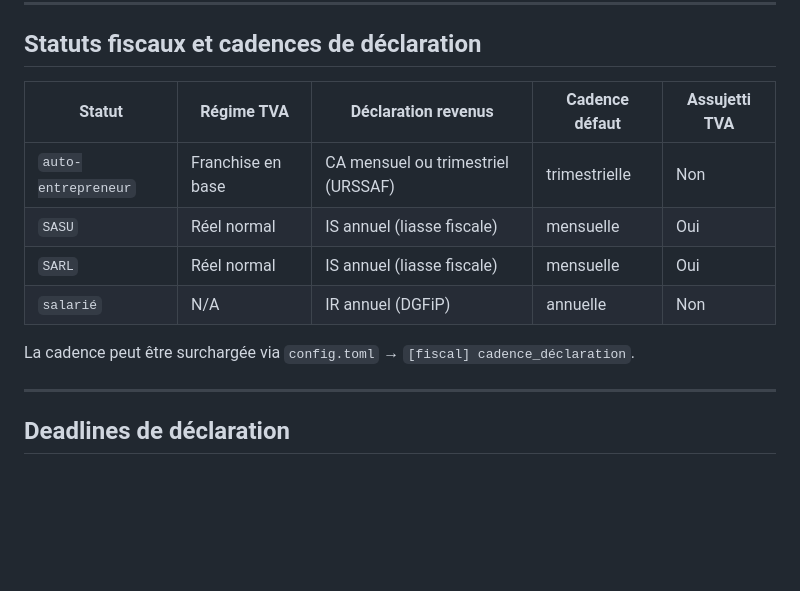
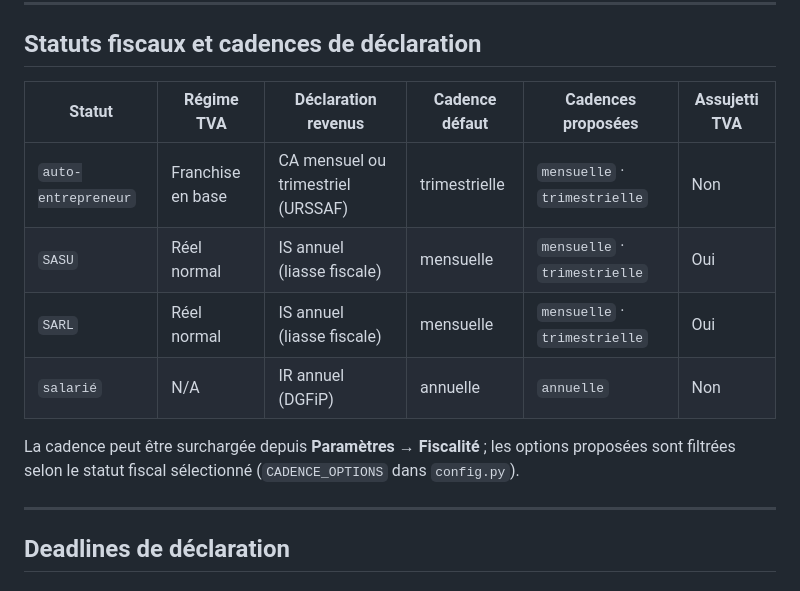
Before and after one commit to ValentinDumas/toolbox, a Markdown page: invoice-manager/docs/types-pieces.md, the part around the change. GitHub-like rendering; blank space fills up the shorter version.

Commit message:
docs(types-pieces): mirror cadence filtering rules from #64
Ajoute la colonne 'Cadences proposées' et précise le surcharge depuis
Paramètres → Fiscalité, en cohérence avec README + config.CADENCE_OPTIONS.

Co-Authored-By: Claude Opus 4.7 <noreply@anthropic.com>

```diff
--- a/invoice-manager/docs/types-pieces.md
+++ b/invoice-manager/docs/types-pieces.md
@@ -52,14 +52,14 @@ Référentiel métier — types de documents supportés, règles par statut, et
 
 ## Statuts fiscaux et cadences de déclaration
 
-| Statut             | Régime TVA            | Déclaration revenus          | Cadence défaut | Assujetti TVA |
-|--------------------|-----------------------|------------------------------|----------------|---------------|
-| `auto-entrepreneur`| Franchise en base     | CA mensuel ou trimestriel (URSSAF) | trimestrielle | Non           |
-| `SASU`             | Réel normal           | IS annuel (liasse fiscale)   | mensuelle      | Oui           |
-| `SARL`             | Réel normal           | IS annuel (liasse fiscale)   | mensuelle      | Oui           |
-| `salarié`          | N/A                   | IR annuel (DGFiP)            | annuelle       | Non           |
+| Statut             | Régime TVA            | Déclaration revenus          | Cadence défaut | Cadences proposées           | Assujetti TVA |
+|--------------------|-----------------------|------------------------------|----------------|------------------------------|---------------|
+| `auto-entrepreneur`| Franchise en base     | CA mensuel ou trimestriel (URSSAF) | trimestrielle | `mensuelle` · `trimestrielle` | Non           |
+| `SASU`             | Réel normal           | IS annuel (liasse fiscale)   | mensuelle      | `mensuelle` · `trimestrielle` | Oui           |
+| `SARL`             | Réel normal           | IS annuel (liasse fiscale)   | mensuelle      | `mensuelle` · `trimestrielle` | Oui           |
+| `salarié`          | N/A                   | IR annuel (DGFiP)            | annuelle       | `annuelle`                   | Non           |
 
-La cadence peut être surchargée via `config.toml` → `[fiscal] cadence_déclaration`.
+La cadence peut être surchargée depuis **Paramètres → Fiscalité** ; les options proposées sont filtrées selon le statut fiscal sélectionné (`CADENCE_OPTIONS` dans `config.py`).
 
 ---
 
```
